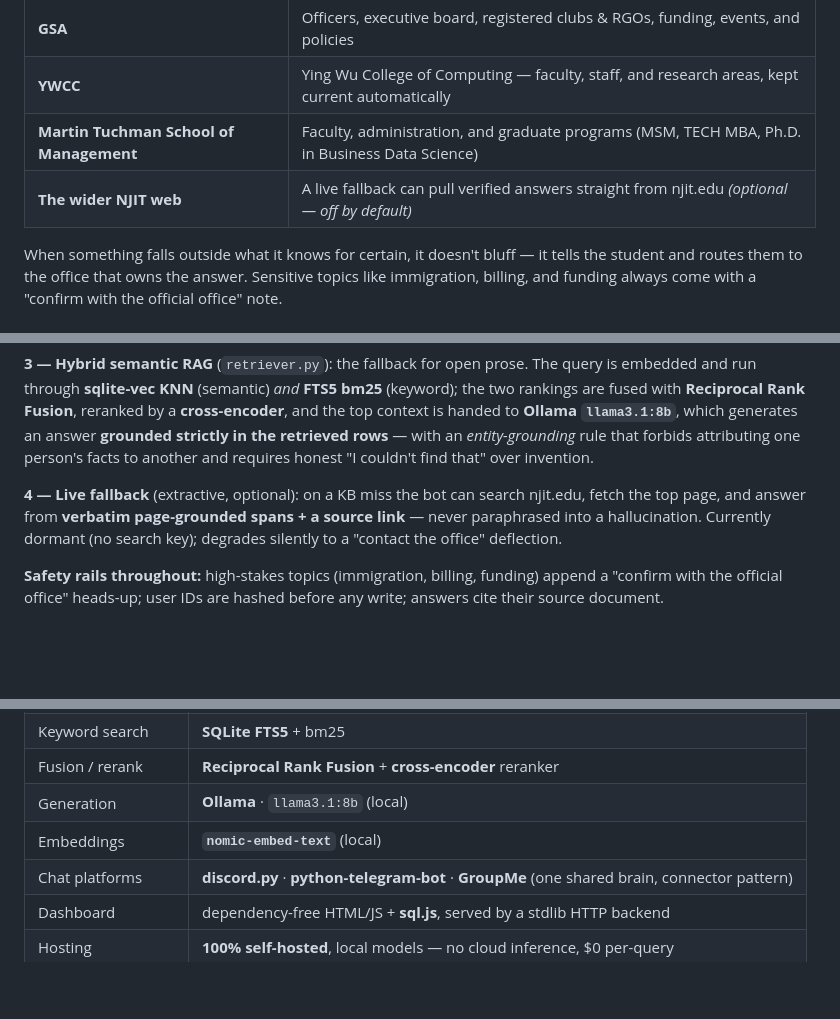
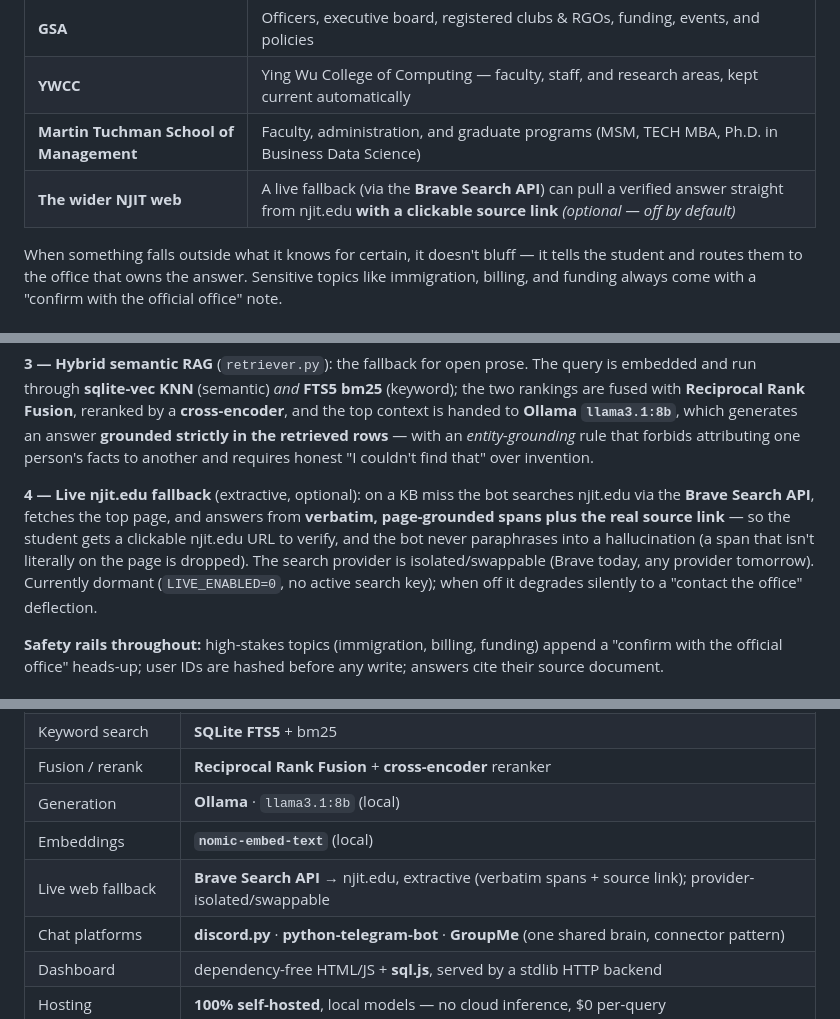
Before and after one commit to mdindoost/gsa-gateway, a Markdown page: README.md, 3 parts joined by grey strips. GitHub-like rendering; blank space fills up the shorter version.

Commit message:
docs(README): name Brave Search for the live njit.edu link fallback (pipeline, What it knows, stack)

```diff
--- a/README.md
+++ b/README.md
@@ -83,7 +83,7 @@ Just type it like you'd text a friend. No commands to memorize.
 | **GSA** | Officers, executive board, registered clubs & RGOs, funding, events, and policies |
 | **YWCC** | Ying Wu College of Computing — faculty, staff, and research areas, kept current automatically |
 | **Martin Tuchman School of Management** | Faculty, administration, and graduate programs (MSM, TECH MBA, Ph.D. in Business Data Science) |
-| **The wider NJIT web** | A live fallback can pull verified answers straight from njit.edu *(optional — off by default)* |
+| **The wider NJIT web** | A live fallback (via the **Brave Search API**) can pull a verified answer straight from njit.edu **with a clickable source link** *(optional — off by default)* |
 
 When something falls outside what it knows for certain, it doesn't bluff — it tells the student and routes them to the office that owns the answer. Sensitive topics like immigration, billing, and funding always come with a "confirm with the official office" note.
 
@@ -170,7 +170,7 @@ The same people and orgs as **typed entities and relationships**: `Person`, `Org
 
 **3 — Hybrid semantic RAG** (`retriever.py`): the fallback for open prose. The query is embedded and run through **sqlite-vec KNN** (semantic) *and* **FTS5 bm25** (keyword); the two rankings are fused with **Reciprocal Rank Fusion**, reranked by a **cross-encoder**, and the top context is handed to **Ollama `llama3.1:8b`**, which generates an answer **grounded strictly in the retrieved rows** — with an *entity-grounding* rule that forbids attributing one person's facts to another and requires honest "I couldn't find that" over invention.
 
-**4 — Live fallback** (extractive, optional): on a KB miss the bot can search njit.edu, fetch the top page, and answer from **verbatim page-grounded spans + a source link** — never paraphrased into a hallucination. Currently dormant (no search key); degrades silently to a "contact the office" deflection.
+**4 — Live njit.edu fallback** (extractive, optional): on a KB miss the bot searches njit.edu via the **Brave Search API**, fetches the top page, and answers from **verbatim, page-grounded spans plus the real source link** — so the student gets a clickable njit.edu URL to verify, and the bot never paraphrases into a hallucination (a span that isn't literally on the page is dropped). The search provider is isolated/swappable (Brave today, any provider tomorrow). Currently dormant (`LIVE_ENABLED=0`, no active search key); when off it degrades silently to a "contact the office" deflection.
 
 **Safety rails throughout:** high-stakes topics (immigration, billing, funding) append a "confirm with the official office" heads-up; user IDs are hashed before any write; answers cite their source document.
 
@@ -190,6 +190,7 @@ The same people and orgs as **typed entities and relationships**: `Person`, `Org
 | Fusion / rerank | **Reciprocal Rank Fusion** + **cross-encoder** reranker |
 | Generation | **Ollama** · `llama3.1:8b` (local) |
 | Embeddings | **`nomic-embed-text`** (local) |
+| Live web fallback | **Brave Search API** → njit.edu, extractive (verbatim spans + source link); provider-isolated/swappable |
 | Chat platforms | **discord.py** · **python-telegram-bot** · **GroupMe** (one shared brain, connector pattern) |
 | Dashboard | dependency-free HTML/JS + **sql.js**, served by a stdlib HTTP backend |
 | Hosting | **100% self-hosted**, local models — no cloud inference, $0 per-query |
```
